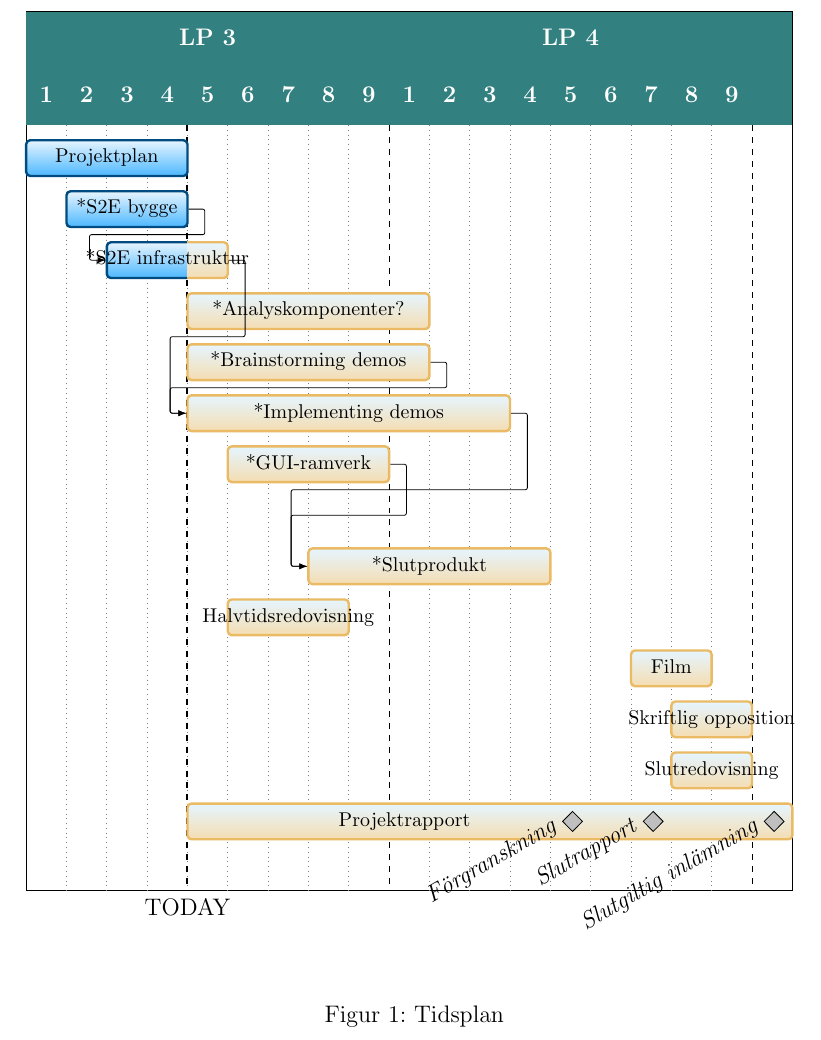
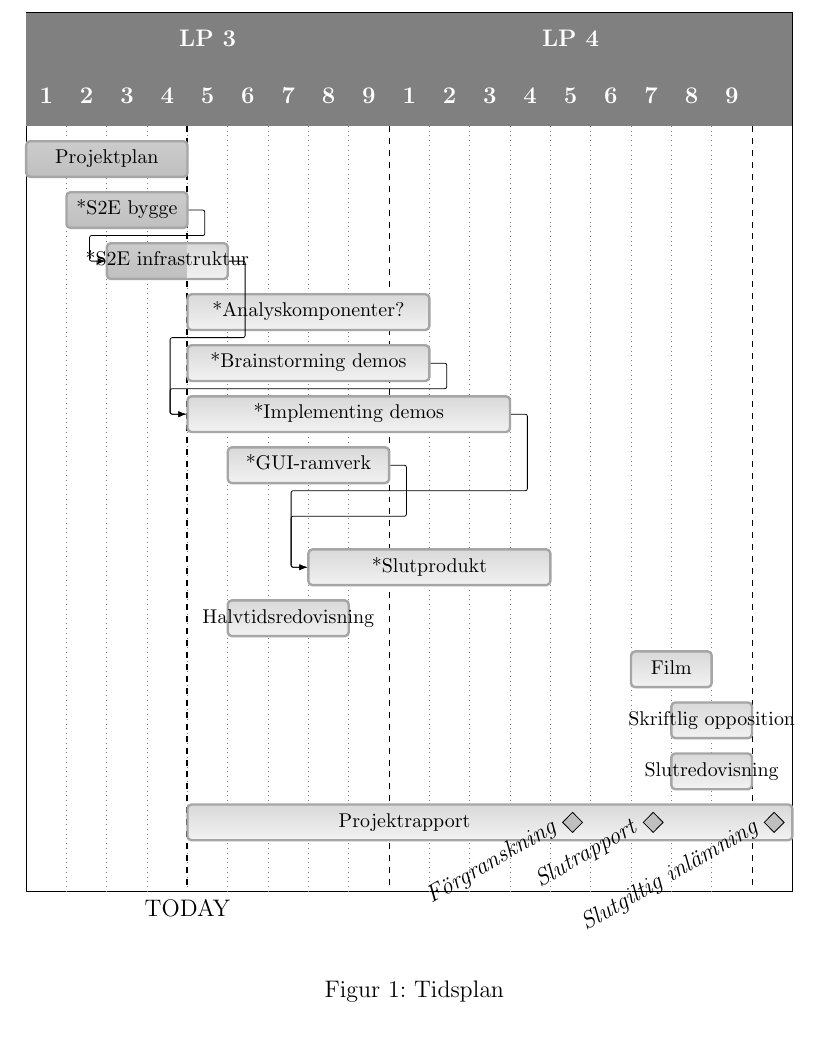
Before and after one commit to lokegustafsson/amba, a LaTeX document (doc/project-plan/main.tex, which reads doc/project-plan/7_tidsplan.tex): part of page 9 of 9 before the commit and part of page 9 of 10 after it, cut so that both start at the same text. Compiled offline with pdfLaTeX.

Commit message:
Paragraph space by parskip + tidsplan updates

```diff
--- a/doc/project-plan/7_tidsplan.tex
+++ b/doc/project-plan/7_tidsplan.tex
@@ -5,32 +5,25 @@ läsvecka.
 \begin{figure}[htp]
 \begin{center}
 
-\definecolor{foobarblue}{RGB}{0,153,255}
-\definecolor{foobaryellow}{RGB}{234,187,100}
 \newganttchartelement{foobar}{
     foobar/.style={
         shape=rectangle,
         inner sep=0pt,
-        draw=foobarblue!50!black,
+        draw=gray!70!white,
+        % draw=black,
         very thick,
-        top color=foobarblue!10,
-        bottom color=foobarblue!70,
+        top color=gray!40,
+        bottom color=gray!50,
         rounded corners=2pt
     },
     foobar incomplete/.style={
         /pgfgantt/foobar,
-        draw=foobaryellow,
-        bottom color=foobaryellow!50
+        draw=gray!70!white,
+        top color=gray!30,
+        bottom color=gray!10
     },
     foobar label font=\slshape,
 }
-
-% \todo[inline]{Add more things to Tidsplan from Canvas}
-% progress=today,
-% progress label text=\relax,
-% today=3,
-% inline,
-% expand chart=\textwidth,
 
 \begin{ganttchart}[
         expand chart=\textwidth,
--- a/doc/project-plan/main.tex
+++ b/doc/project-plan/main.tex
@@ -5,6 +5,7 @@
 \usepackage{hyperref}
 \usepackage{pgfgantt} % Gantt charts. docs: https://ftpmirror1.infania.net/mirror/CTAN/graphics/pgf/contrib/pgfgantt/pgfgantt.pdf
 \usepackage{pdflscape} % Landscape mode
+\usepackage{parskip} % Spacing for paragraphs and related.
 
 % TODO remove these packages for final report
 %%%%%%%%%%%%%%%%%%%%%%%%%%%%%%%% "Debug" packages %%%%%%%%%%%%%%%%%%%%%%%%%%%%%%
@@ -13,6 +14,15 @@
 % Docs: http://tug.ctan.org/macros/latex/contrib/todonotes/todonotes.pdf
 \setlength {\marginparwidth }{2cm}
 \usepackage[colorinlistoftodos]{todonotes}
+
+%%%%%%%%%%%%%%%%%%%%%%%%%%%%%%%  NICE PALETTE  %%%%%%%%%%%%%%%%%%%%%%%%%%%%%%%%%
+
+% https://images.squarespace-cdn.com/content/v1/638773c92dfb4812d5f5ff28/1669823793535-UWL204TLLHME6SFDP2QZ/image-asset.png
+\definecolor{navy}{RGB}{16,37,38}
+\definecolor{ginger}{RGB}{205,126,89}
+\definecolor{seafoam}{RGB}{69,115,115}
+\definecolor{sunflower}{RGB}{221,178,71}
+\definecolor{jean}{RGB}{90,104,104}
 
 %%%%%%%%%%%%%%%%%%%%%%%%%%%%%%%%%  TITLE PAGE  %%%%%%%%%%%%%%%%%%%%%%%%%%%%%%%%%
 
```
Also changed, not shown: doc/project-plan/7_tidsplan.tex (80 more changed lines).
